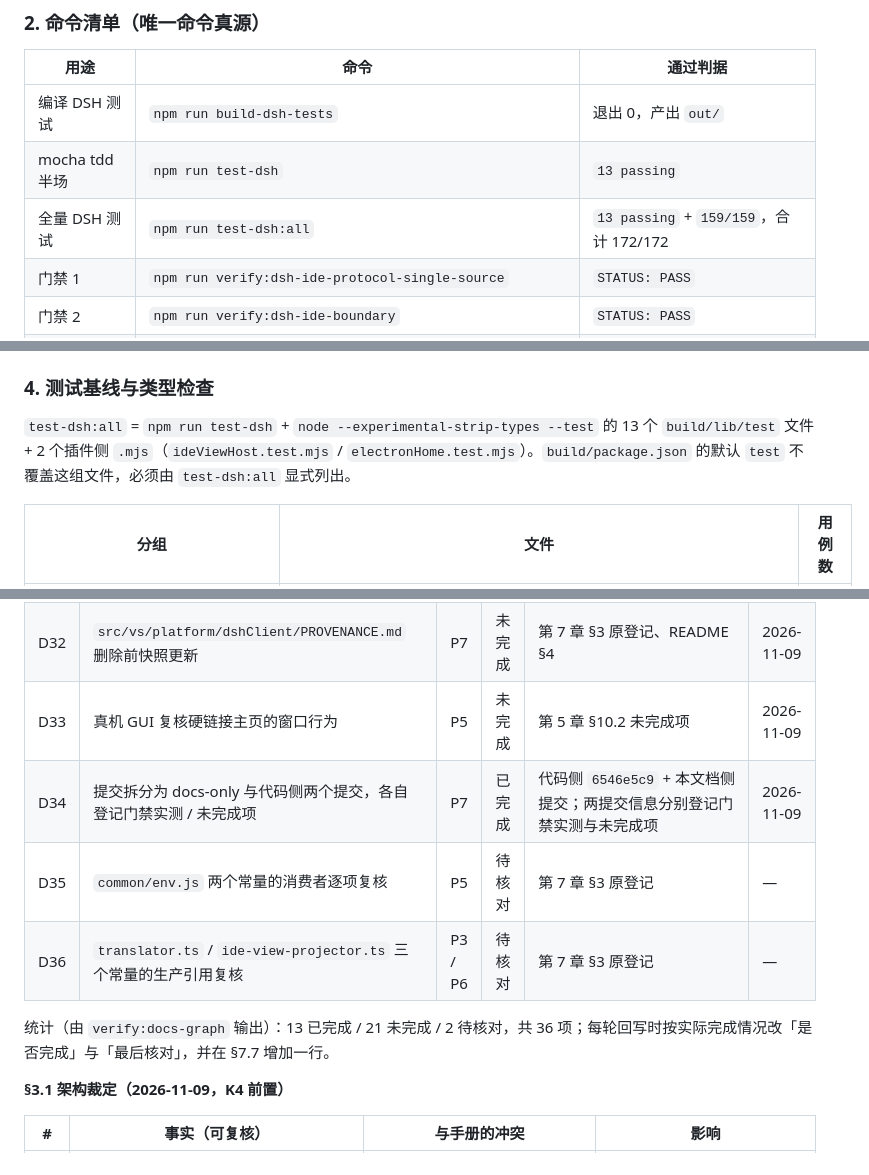
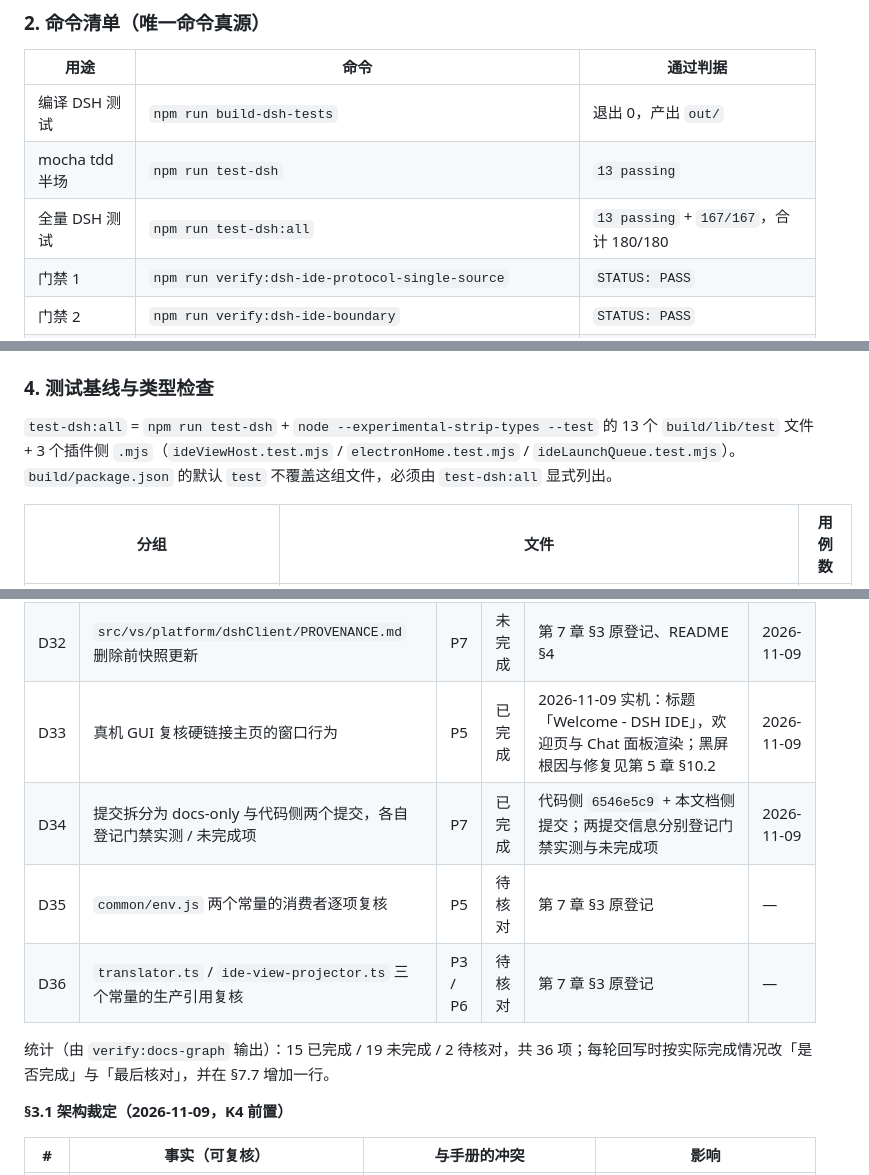
Before and after one commit to guyu233/DSH-IDE, a Markdown page: docs/DEVELOPMENT.md, 3 parts joined by grey strips. GitHub-like rendering.

```diff
--- a/docs/DEVELOPMENT.md
+++ b/docs/DEVELOPMENT.md
@@ -811,7 +811,7 @@ B1–B5 是流程内的检查点，与开发路线的 K1–K8 不同，二者不
 | --- | --- | --- |
 | 编译 DSH 测试 | `npm run build-dsh-tests` | 退出 0，产出 `out/` |
 | mocha tdd 半场 | `npm run test-dsh` | `13 passing` |
-| 全量 DSH 测试 | `npm run test-dsh:all` | `13 passing` + `159/159`，合计 172/172 |
+| 全量 DSH 测试 | `npm run test-dsh:all` | `13 passing` + `167/167`，合计 180/180 |
 | 门禁 1 | `npm run verify:dsh-ide-protocol-single-source` | `STATUS: PASS` |
 | 门禁 2 | `npm run verify:dsh-ide-boundary` | `STATUS: PASS` |
 | 门禁 3 | `npm run verify:dsh-ide-projection-golden` | `STATUS: PASS` |
@@ -848,7 +848,7 @@ node --experimental-strip-types --test build/lib/test/dshBuildProvenance.test.ts
 
 ### 4. 测试基线与类型检查
 
-`test-dsh:all` = `npm run test-dsh` + `node --experimental-strip-types --test` 的 13 个 `build/lib/test` 文件 + 2 个插件侧 `.mjs`（`ideViewHost.test.mjs` / `electronHome.test.mjs`）。`build/package.json` 的默认 `test` 不覆盖这组文件，必须由 `test-dsh:all` 显式列出。
+`test-dsh:all` = `npm run test-dsh` + `node --experimental-strip-types --test` 的 13 个 `build/lib/test` 文件 + 3 个插件侧 `.mjs`（`ideViewHost.test.mjs` / `electronHome.test.mjs` / `ideLaunchQueue.test.mjs`）。`build/package.json` 的默认 `test` 不覆盖这组文件，必须由 `test-dsh:all` 显式列出。
 
 | 分组 | 文件 | 用例数 |
 | --- | --- | --- |
@@ -1152,12 +1172,12 @@ e:/DSH-IDE/                              git 仓库根 / 唯一代码树
 | D30 | 重打包体积实测并写回体积表 | P7 | 未完成 | 第 8 章 §8.2.5（2）、第 7 章 §7.6 | 2026-11-09 |
 | D31 | `PROVENANCE.md` 版本 / commit / sha256 更新，`NOTICE.md` 与 `LICENSE` 原文核对 | P7 | 未完成 | 第 3 章 P7 活动、第 5 章 §8 | 2026-11-09 |
 | D32 | `src/vs/platform/dshClient/PROVENANCE.md` 删除前快照更新 | P7 | 未完成 | 第 7 章 §3 原登记、README §4 | 2026-11-09 |
-| D33 | 真机 GUI 复核硬链接主页的窗口行为 | P5 | 未完成 | 第 5 章 §10.2 未完成项 | 2026-11-09 |
+| D33 | 真机 GUI 复核硬链接主页的窗口行为 | P5 | 已完成 | 2026-11-09 实机：标题「Welcome - DSH IDE」，欢迎页与 Chat 面板渲染；黑屏根因与修复见第 5 章 §10.2 | 2026-11-09 |
 | D34 | 提交拆分为 docs-only 与代码侧两个提交，各自登记门禁实测 / 未完成项 | P7 | 已完成 | 代码侧 `6546e5c9` + 本文档侧提交；两提交信息分别登记门禁实测与未完成项 | 2026-11-09 |
 | D35 | `common/env.js` 两个常量的消费者逐项复核 | P5 | 待核对 | 第 7 章 §3 原登记 | — |
 | D36 | `translator.ts` / `ide-view-projector.ts` 三个常量的生产引用复核 | P3 / P6 | 待核对 | 第 7 章 §3 原登记 | — |
 
-统计（由 `verify:docs-graph` 输出）：13 已完成 / 21 未完成 / 2 待核对，共 36 项；每轮回写时按实际完成情况改「是否完成」与「最后核对」，并在 §7.7 增加一行。
+统计（由 `verify:docs-graph` 输出）：15 已完成 / 19 未完成 / 2 待核对，共 36 项；每轮回写时按实际完成情况改「是否完成」与「最后核对」，并在 §7.7 增加一行。
 
 **§3.1 架构裁定（2026-11-09，K4 前置）**
 
```
Also changed, not shown: other parts of docs/DEVELOPMENT.md (+45 -24 lines).
